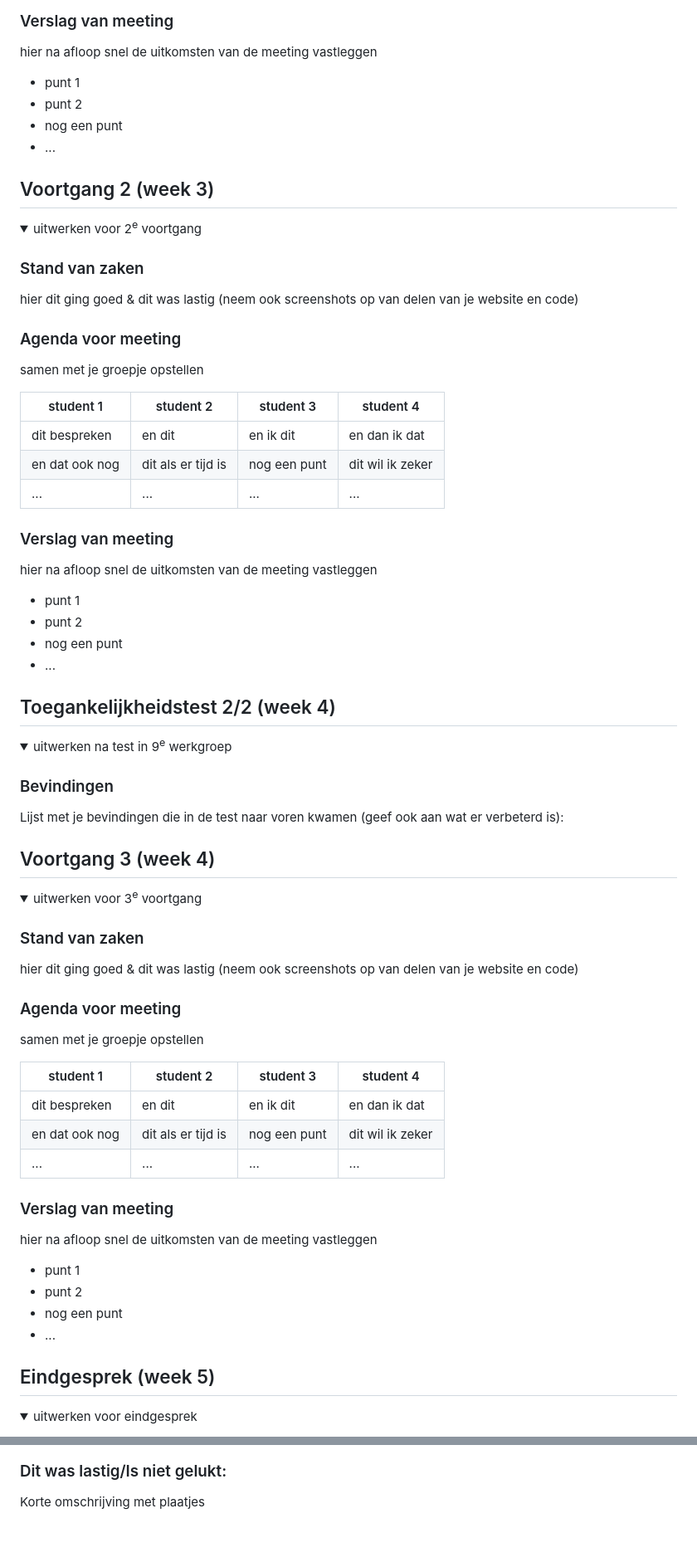
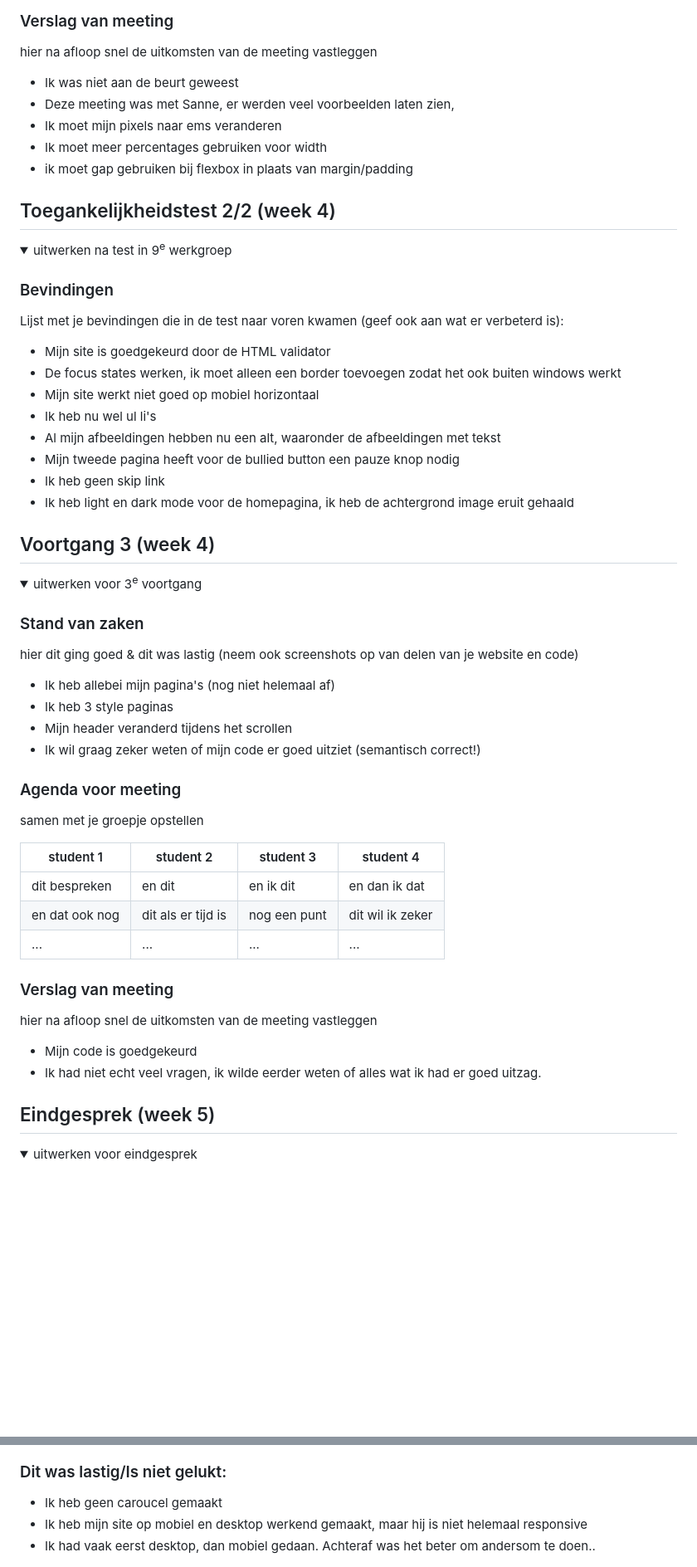
Before and after one commit to DylanAbrahams/Dylan-FED, a Markdown page: README.md, 2 parts joined by grey strips. Shown: that part at 83% size. Drawn GitHub-style; folded sections open; blank space fills up the shorter version.

```diff
--- a/README.md
+++ b/README.md
@@ -113,10 +154,11 @@ Nb. Door *open* toe te voegen aan een *details* element kun je deze standaard op
   ### Verslag van meeting
   hier na afloop snel de uitkomsten van de meeting vastleggen
 
-  - punt 1
-  - punt 2
-  - nog een punt
-  - ...
+  - Ik was niet aan de beurt geweest
+  - Deze meeting was met Sanne, er werden veel voorbeelden laten zien,
+  - Ik moet mijn pixels naar ems veranderen
+  - Ik moet meer percentages gebruiken voor width
+  - ik moet gap gebruiken bij flexbox in plaats van margin/padding
 
 </details>
 
@@ -124,13 +166,39 @@ Nb. Door *open* toe te voegen aan een *details* element kun je deze standaard op
 
 
 
-## Voortgang 2 (week 3)
+## Toegankelijkheidstest 2/2 (week 4)
 
 <details>
-  <summary>uitwerken voor 2<sup>e</sup> voortgang</summary>
+  <summary>uitwerken na test in 9<sup>e</sup> werkgroep</summary>
+
+  ### Bevindingen
+  Lijst met je bevindingen die in de test naar voren kwamen (geef ook aan wat er verbeterd is):
+  - Mijn site is goedgekeurd door de HTML validator
+  - De focus states werken, ik moet alleen een border toevoegen zodat het ook buiten windows werkt
+  - Mijn site werkt niet goed op mobiel horizontaal
+  - Ik heb nu wel ul li's
+  - Al mijn afbeeldingen hebben nu een alt, waaronder de afbeeldingen met tekst
+  - Mijn tweede pagina heeft voor de bullied button een pauze knop nodig
+  - Ik heb geen skip link
+  - Ik heb light en dark mode voor de homepagina, ik heb de achtergrond image eruit gehaald
+
+</details>
+
+
+
+
+
+## Voortgang 3 (week 4)
+
+<details>
+  <summary>uitwerken voor 3<sup>e</sup> voortgang</summary>
 
   ### Stand van zaken
   hier dit ging goed & dit was lastig (neem ook screenshots op van delen van je website en code)
+  - Ik heb allebei mijn pagina's (nog niet helemaal af)
+  - Ik heb 3 style paginas
+  - Mijn header veranderd tijdens het scrollen
+  - Ik wil graag zeker weten of mijn code er goed uitziet (semantisch correct!)
 
 
   ### Agenda voor meeting
@@ -146,57 +214,8 @@ Nb. Door *open* toe te voegen aan een *details* element kun je deze standaard op
   ### Verslag van meeting
   hier na afloop snel de uitkomsten van de meeting vastleggen
 
-  - punt 1
-  - punt 2
-  - nog een punt
-- ...
-
-</details>
-
-
-
-
-
-## Toegankelijkheidstest 2/2 (week 4)
-
-<details>
-  <summary>uitwerken na test in 9<sup>e</sup> werkgroep</summary>
-
-  ### Bevindingen
-  Lijst met je bevindingen die in de test naar voren kwamen (geef ook aan wat er verbeterd is):
-
-</details>
-
-
-
-
-
-## Voortgang 3 (week 4)
-
-<details>
-  <summary>uitwerken voor 3<sup>e</sup> voortgang</summary>
-
-  ### Stand van zaken
-  hier dit ging goed & dit was lastig (neem ook screenshots op van delen van je website en code)
-
-
-  ### Agenda voor meeting
-  samen met je groepje opstellen
-
-  | student 1      | student 2          | student 3    | student 4        |
-  | ---            | ---                | ---          | ---              |
-  | dit bespreken  | en dit             | en ik dit    | en dan ik dat    |
-  | en dat ook nog | dit als er tijd is | nog een punt | dit wil ik zeker |
-  | ...            | ...                | ...          | ...              |
-
-
-  ### Verslag van meeting
-  hier na afloop snel de uitkomsten van de meeting vastleggen
-
-  - punt 1
-  - punt 2
-  - nog een punt
-  - ...
+  - Mijn code is goedgekeurd
+  - Ik had niet echt veel vragen, ik wilde eerder weten of alles wat ik had er goed uitzag.
 
 </details>
 
@@ -220,7 +248,9 @@ Nb. Door *open* toe te voegen aan een *details* element kun je deze standaard op
 
 
   ### Dit was lastig/Is niet gelukt:
-  Korte omschrijving met plaatjes
+  - Ik heb geen caroucel gemaakt
+  - Ik heb mijn site op mobiel en desktop werkend gemaakt, maar hij is niet helemaal responsive
+  - Ik had vaak eerst desktop, dan mobiel gedaan. Achteraf was het beter om andersom te doen..
 
   <img src="readme-images/dummy-plaatje.jpg" width="375px" alt="bummer">
 </details>
```
Also changed, not shown: other parts of README.md (+55 -5 lines), readme-images/EindScreen1.png (added), readme-images/EindScreen2.png (added), readme-images/EindScreen3.png (added), readme-images/EindScreen4.png (added), readme-images/EindScreen5.png (added), 3 other files.
